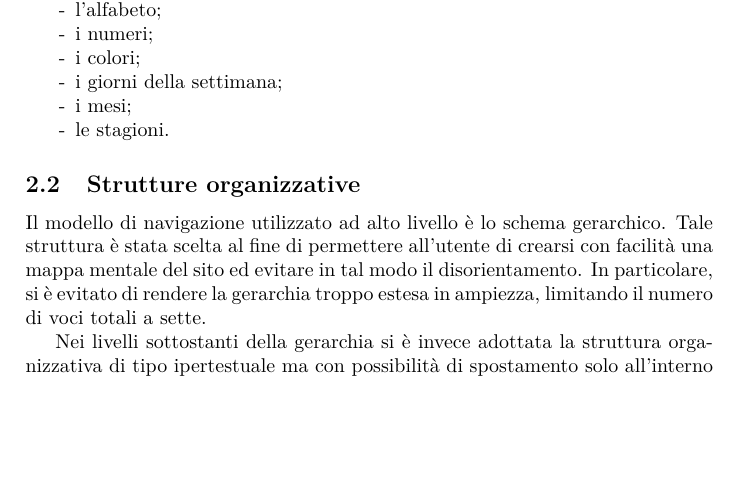
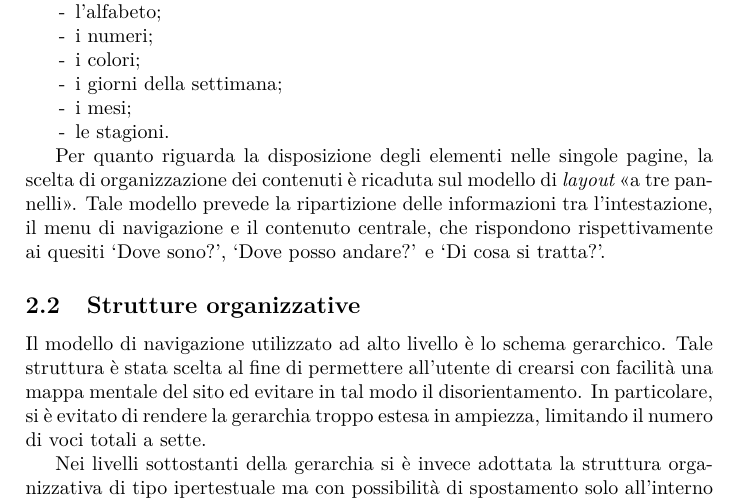
Before and after one commit to PiggysFriend/SitoBabe, a LaTeX paper (Sito Babe/public_html/Relazione/Relazione.tex): part of page 4 of 12, cut so that both start at the same text, the shorter picture padded with empty space. Compiled offline with pdfLaTeX.

Commit message:
aggiunto schema organizzativo a tre pannelli

```diff
--- a/Sito Babe/public_html/Relazione/Relazione.tex
+++ b/Sito Babe/public_html/Relazione/Relazione.tex
@@ -164,6 +164,8 @@ Ad esempio, nella pagina \sitepage{ImparaConBabe.html}, che contiene le schede d
   \item[-] le stagioni.
 \end{itemize}
 
+Per quanto riguarda la disposizione degli elementi nelle singole pagine, la scelta di organizzazione dei contenuti è ricaduta sul modello di \inglese{layout} <<a tre pannelli>>. Tale modello prevede la ripartizione delle informazioni tra l'intestazione, il menu di navigazione e il contenuto centrale, che rispondono rispettivamente ai quesiti `Dove sono?', `Dove posso andare?' e `Di cosa si tratta?'.
+
 \subsection{Strutture organizzative}
 Il modello di navigazione utilizzato ad alto livello è lo schema gerarchico. Tale struttura è stata scelta al fine di permettere all'utente di crearsi con facilità una mappa mentale del sito ed evitare in tal modo il disorientamento. In particolare, si è evitato di rendere la gerarchia troppo estesa in ampiezza, limitando il numero di voci totali a sette.
 
```
